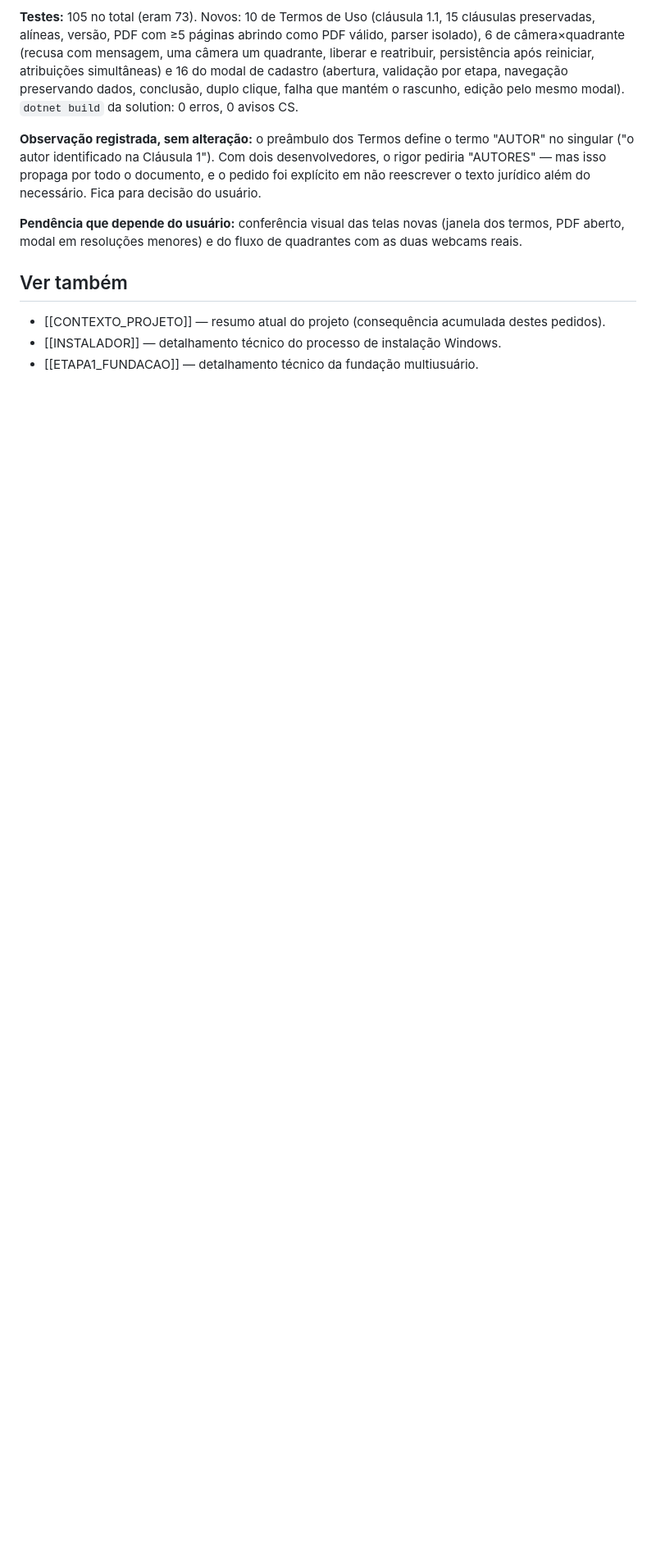
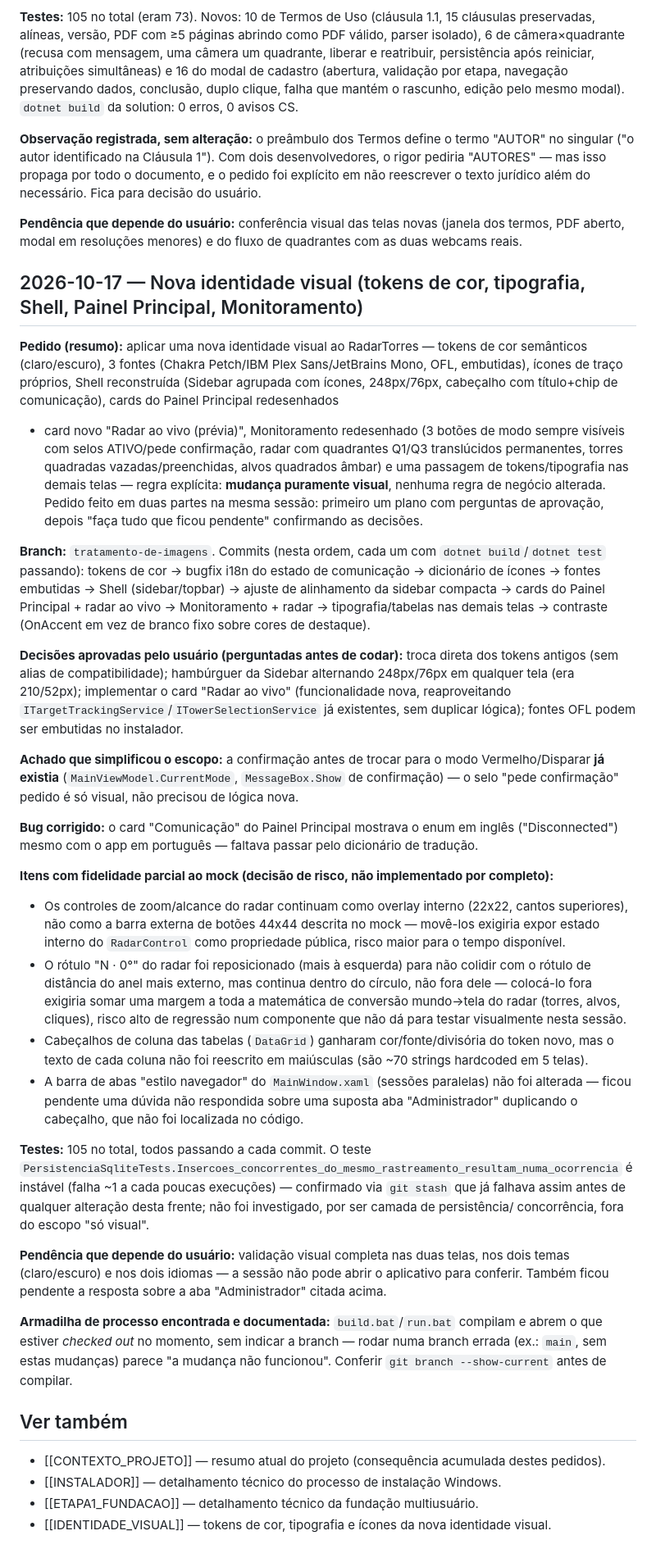
Before and after one commit to Matheus-Emanoel-Souza/Sistema_Rastreamento_Alvos_Arduino, a Markdown page: Docs/Projeto/LOG_SOLICITACOES.md, the part around the change. Shown at 82% size. GitHub-like rendering; blank space fills up the shorter version.

Commit message:
docs(identidade): registra pedido no log e cria referencia de identidade visual

```diff
--- a/Docs/Projeto/LOG_SOLICITACOES.md
+++ b/Docs/Projeto/LOG_SOLICITACOES.md
@@ -1093,8 +1093,72 @@ texto jurídico além do necessário. Fica para decisão do usuário.
 **Pendência que depende do usuário:** conferência visual das telas novas (janela dos termos, PDF
 aberto, modal em resoluções menores) e do fluxo de quadrantes com as duas webcams reais.
 
+## 2026-10-17 — Nova identidade visual (tokens de cor, tipografia, Shell, Painel Principal, Monitoramento)
+
+**Pedido (resumo):** aplicar uma nova identidade visual ao RadarTorres — tokens de cor
+semânticos (claro/escuro), 3 fontes (Chakra Petch/IBM Plex Sans/JetBrains Mono, OFL,
+embutidas), ícones de traço próprios, Shell reconstruída (Sidebar agrupada com ícones,
+248px/76px, cabeçalho com título+chip de comunicação), cards do Painel Principal redesenhados
++ card novo "Radar ao vivo (prévia)", Monitoramento redesenhado (3 botões de modo sempre
+visíveis com selos ATIVO/pede confirmação, radar com quadrantes Q1/Q3 translúcidos permanentes,
+torres quadradas vazadas/preenchidas, alvos quadrados âmbar) e uma passagem de tokens/tipografia
+nas demais telas — regra explícita: **mudança puramente visual**, nenhuma regra de negócio
+alterada. Pedido feito em duas partes na mesma sessão: primeiro um plano com perguntas de
+aprovação, depois "faça tudo que ficou pendente" confirmando as decisões.
+
+**Branch:** `tratamento-de-imagens`. Commits (nesta ordem, cada um com `dotnet build`/`dotnet
+test` passando): tokens de cor → bugfix i18n do estado de comunicação → dicionário de ícones →
+fontes embutidas → Shell (sidebar/topbar) → ajuste de alinhamento da sidebar compacta → cards
+do Painel Principal + radar ao vivo → Monitoramento + radar → tipografia/tabelas nas demais
+telas → contraste (OnAccent em vez de branco fixo sobre cores de destaque).
+
+**Decisões aprovadas pelo usuário (perguntadas antes de codar):** troca direta dos tokens
+antigos (sem alias de compatibilidade); hambúrguer da Sidebar alternando 248px/76px em
+qualquer tela (era 210/52px); implementar o card "Radar ao vivo" (funcionalidade nova,
+reaproveitando `ITargetTrackingService`/`ITowerSelectionService` já existentes, sem duplicar
+lógica); fontes OFL podem ser embutidas no instalador.
+
+**Achado que simplificou o escopo:** a confirmação antes de trocar para o modo Vermelho/Disparar
+**já existia** (`MainViewModel.CurrentMode`, `MessageBox.Show` de confirmação) — o selo "pede
+confirmação" pedido é só visual, não precisou de lógica nova.
+
+**Bug corrigido:** o card "Comunicação" do Painel Principal mostrava o enum em inglês
+("Disconnected") mesmo com o app em português — faltava passar pelo dicionário de tradução.
+
+**Itens com fidelidade parcial ao mock (decisão de risco, não implementado por completo):**
+- Os controles de zoom/alcance do radar continuam como overlay interno (22x22, cantos
+  superiores), não como a barra externa de botões 44x44 descrita no mock — movê-los exigiria
+  expor estado interno do `RadarControl` como propriedade pública, risco maior para o tempo
+  disponível.
+- O rótulo "N · 0°" do radar foi reposicionado (mais à esquerda) para não colidir com o rótulo
+  de distância do anel mais externo, mas continua dentro do círculo, não fora dele — colocá-lo
+  fora exigiria somar uma margem a toda a matemática de conversão mundo→tela do radar (torres,
+  alvos, cliques), risco alto de regressão num componente que não dá para testar visualmente
+  nesta sessão.
+- Cabeçalhos de coluna das tabelas (`DataGrid`) ganharam cor/fonte/divisória do token novo, mas
+  o texto de cada coluna não foi reescrito em maiúsculas (são ~70 strings hardcoded em 5 telas).
+- A barra de abas "estilo navegador" do `MainWindow.xaml` (sessões paralelas) não foi alterada —
+  ficou pendente uma dúvida não respondida sobre uma suposta aba "Administrador" duplicando o
+  cabeçalho, que não foi localizada no código.
+
+**Testes:** 105 no total, todos passando a cada commit. O teste
+`PersistenciaSqliteTests.Insercoes_concorrentes_do_mesmo_rastreamento_resultam_numa_ocorrencia`
+é instável (falha ~1 a cada poucas execuções) — confirmado via `git stash` que já falhava assim
+antes de qualquer alteração desta frente; não foi investigado, por ser camada de persistência/
+concorrência, fora do escopo "só visual".
+
+**Pendência que depende do usuário:** validação visual completa nas duas telas, nos dois temas
+(claro/escuro) e nos dois idiomas — a sessão não pode abrir o aplicativo para conferir. Também
+ficou pendente a resposta sobre a aba "Administrador" citada acima.
+
+**Armadilha de processo encontrada e documentada:** `build.bat`/`run.bat` compilam e abrem o que
+estiver *checked out* no momento, sem indicar a branch — rodar numa branch errada (ex.: `main`,
+sem estas mudanças) parece "a mudança não funcionou". Conferir `git branch --show-current` antes
+de compilar.
+
 ## Ver também
 
 - [[CONTEXTO_PROJETO]] — resumo atual do projeto (consequência acumulada destes pedidos).
 - [[INSTALADOR]] — detalhamento técnico do processo de instalação Windows.
 - [[ETAPA1_FUNDACAO]] — detalhamento técnico da fundação multiusuário.
+- [[IDENTIDADE_VISUAL]] — tokens de cor, tipografia e ícones da nova identidade visual.
```
Also changed, not shown: Docs/Projeto/IDENTIDADE_VISUAL.md (added, +99 -0 lines).
